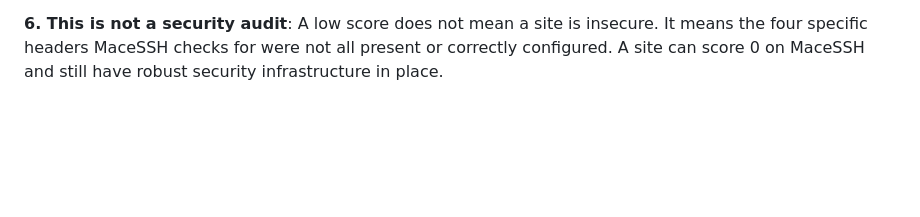
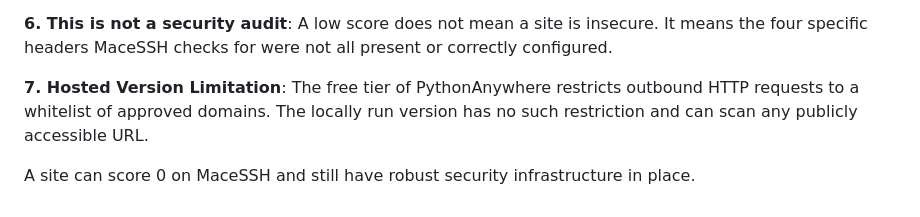
Before and after one commit to MacyKagwima/MaceSSH, a Markdown page: README.md, the part around the change. Drawn GitHub-style; blank space fills up the shorter version.

```diff
--- a/README.md
+++ b/README.md
@@ -91,5 +91,9 @@ implementations.
 **6. This is not a security audit**:
 A low score does not mean a site is insecure. It means the four specific
 headers MaceSSH checks for were not all present or correctly configured.
+
+**7. Hosted Version Limitation**:
+The free tier of PythonAnywhere restricts outbound HTTP requests to a whitelist of approved domains. The locally run version has no such restriction and can scan any publicly accessible URL.
+
 A site can score 0 on MaceSSH and still have robust security
 infrastructure in place.
```
